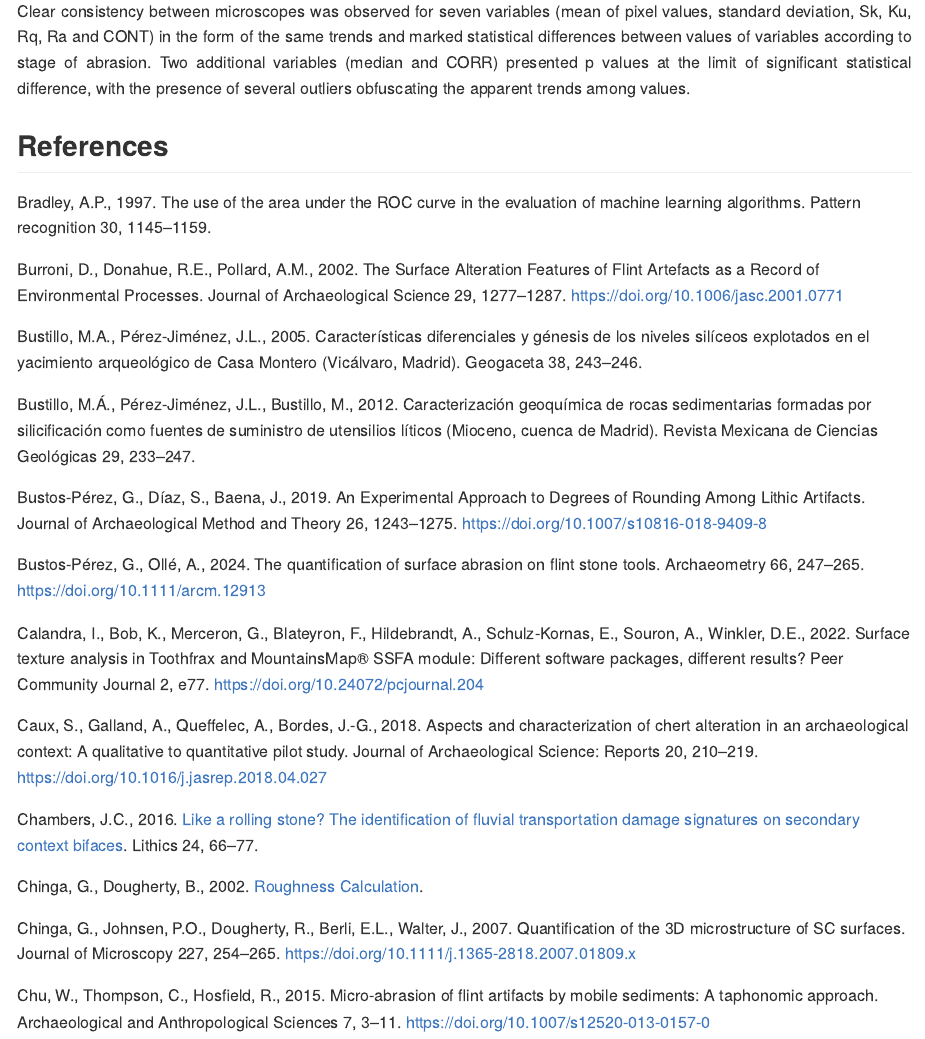
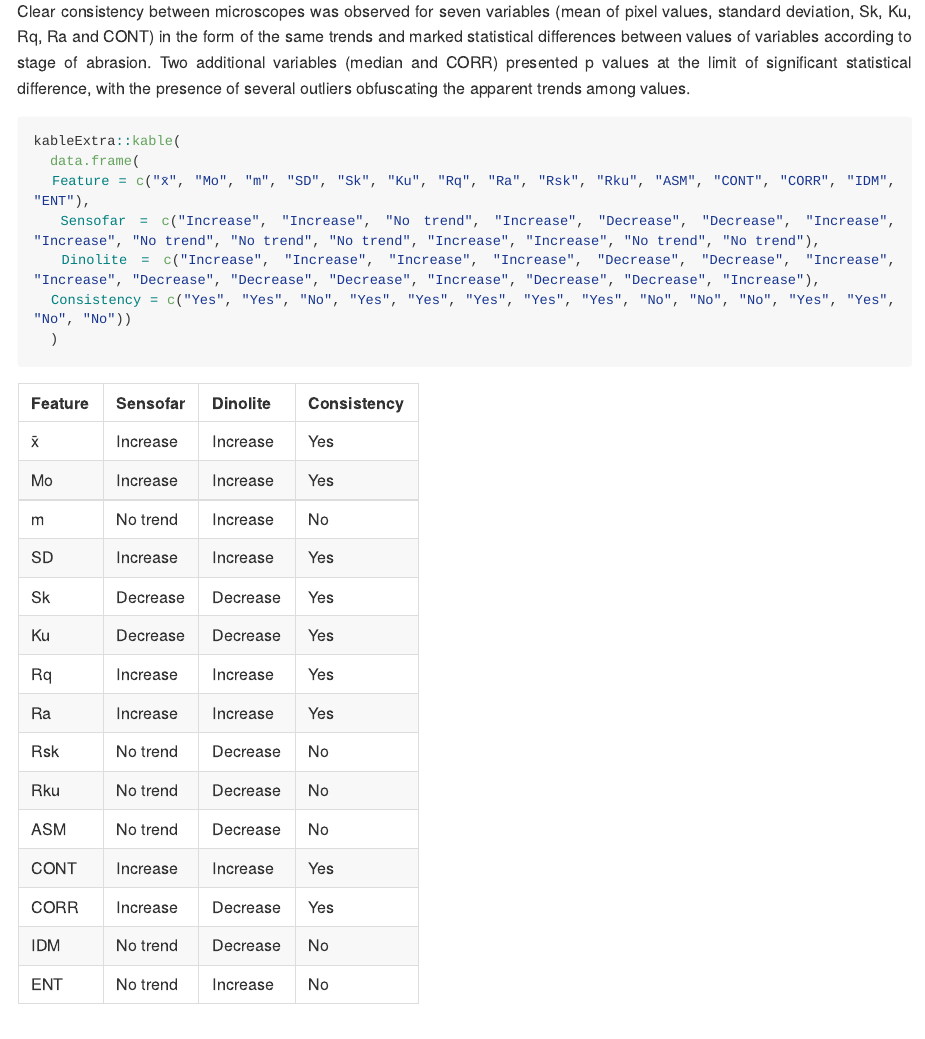
Before and after one commit to GuillermoBustosPerez/Two-microscopes-flint-abrasion, an R Markdown document (Report/Microscope-agnosticism-sedimentary-abrasion-stone-tools.Rmd): the page in a window 1100 px wide, from 9000 px down. The pictures show the output file Report/Microscope-agnosticism-sedimentary-abrasion-stone-tools.md that the author committed with the source, drawn offline in the style of GitHub; long lines of code are wrapped.

Commit message:
added table results

````diff
--- a/Report/Microscope-agnosticism-sedimentary-abrasion-stone-tools.Rmd
+++ b/Report/Microscope-agnosticism-sedimentary-abrasion-stone-tools.Rmd
@@ -142,6 +142,18 @@
 	Table 5 summarizes the observed trends and consistency between microscopes for the variables employed in the analysis. Images from the Dino-Lite Edge 3.0 AM73915MZT show clear trends for all variables and for all three stages of mechanical action considered. The interpretation of the images from the Sensofar S neox 090 was not nearly as clear, with no statistical differences between stages of abrasion for several of the variables.
 Clear consistency between microscopes was observed for seven variables (mean of pixel values, standard deviation, Sk, Ku, Rq, Ra and CONT) in the form of the same trends and marked statistical differences between values of variables according to stage of abrasion. Two additional variables (median and CORR) presented p values at the limit of significant statistical difference, with the presence of several outliers obfuscating the apparent trends among values.
 
+```{r}
+kableExtra::kable(
+  data.frame(
+  Feature = c("x̄", "Mo", "m", "SD", "Sk", "Ku", "Rq", "Ra", "Rsk", "Rku", "ASM", "CONT", "CORR", "IDM", "ENT"),
+  Sensofar = c("Increase", "Increase", "No trend", "Increase", "Decrease", "Decrease", "Increase", "Increase", "No trend", "No trend", "No trend", "Increase", "Increase", "No trend", "No trend"),
+  Dinolite = c("Increase", "Increase", "Increase", "Increase", "Decrease", "Decrease", "Increase", "Increase", "Decrease", "Decrease", "Decrease", "Increase", "Decrease", "Decrease", "Increase"),
+  Consistency = c("Yes", "Yes", "No", "Yes", "Yes", "Yes", "Yes", "Yes", "No", "No", "No", "Yes", "Yes", "No", "No"))
+  )
+
+```
+
+
 
 
 
````
Also changed, not shown: Report/Microscope-agnosticism-sedimentary-abrasion-stone-tools.md.
